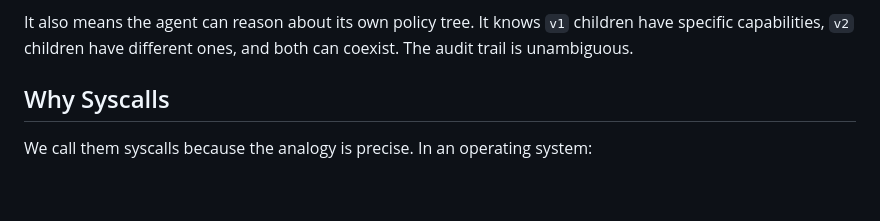
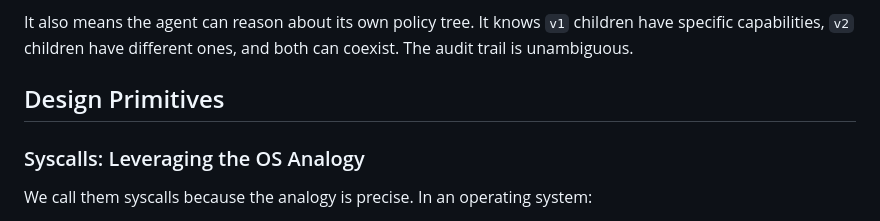
Before and after one commit to zaristei/nemoclaw-stack, a Markdown page: docs/mediator-design-principles.md, the part around one of its changes. GitHub-like rendering; blank space fills up the shorter version.

```diff
--- a/docs/mediator-design-principles.md
+++ b/docs/mediator-design-principles.md
@@ -64,7 +114,9 @@ Policies are immutable. `research_scraper_v1` cannot be modified after approval.
 
 It also means the agent can reason about its own policy tree. It knows `v1` children have specific capabilities, `v2` children have different ones, and both can coexist. The audit trail is unambiguous.
 
-## Why Syscalls
+## Design Primitives
+
+### Syscalls: Leveraging the OS Analogy
 
 We call them syscalls because the analogy is precise. In an operating system:
 
```
Also changed, not shown: other parts of docs/mediator-design-principles.md (+50 -0 lines).
